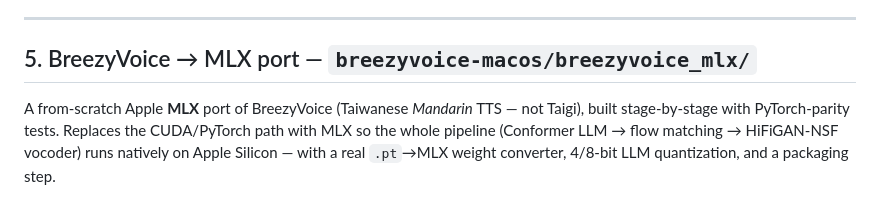
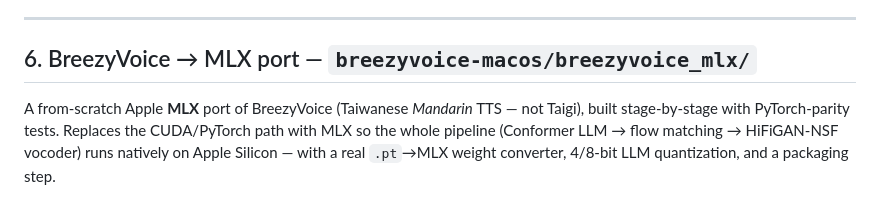
Before and after one commit to changtimwu/breeze-26-exp, a Markdown page: README.md, the part around the change. GitHub-like rendering.

Commit message:
README: renumber the BreezyVoice MLX port section to 6 after the merge
Both sides of the merge added a "## 5." heading — origin/main for the BreezyVoice
MLX port, this branch for the BreezyVoice notebook displaced by the new
whisper.cpp section. Git merged the text without a conflict, so the collision
only showed up in the rendered numbering.

Co-Authored-By: Claude Opus 5 (1M context) <noreply@anthropic.com>
Claude-Session: https://claude.ai/code/session_019etcBkTN8pmvnGZeEzwTBX

```diff
--- a/README.md
+++ b/README.md
@@ -331,7 +331,7 @@ Other tweaks:
 
 ---
 
-## 5. BreezyVoice → MLX port — `breezyvoice-macos/breezyvoice_mlx/`
+## 6. BreezyVoice → MLX port — `breezyvoice-macos/breezyvoice_mlx/`
 
 A from-scratch Apple **MLX** port of BreezyVoice (Taiwanese *Mandarin* TTS — not Taigi), built stage-by-stage with PyTorch-parity tests. Replaces the CUDA/PyTorch path with MLX so the whole pipeline (Conformer LLM → flow matching → HiFiGAN-NSF vocoder) runs natively on Apple Silicon — with a real `.pt`→MLX weight converter, 4/8-bit LLM quantization, and a packaging step.
 
```
